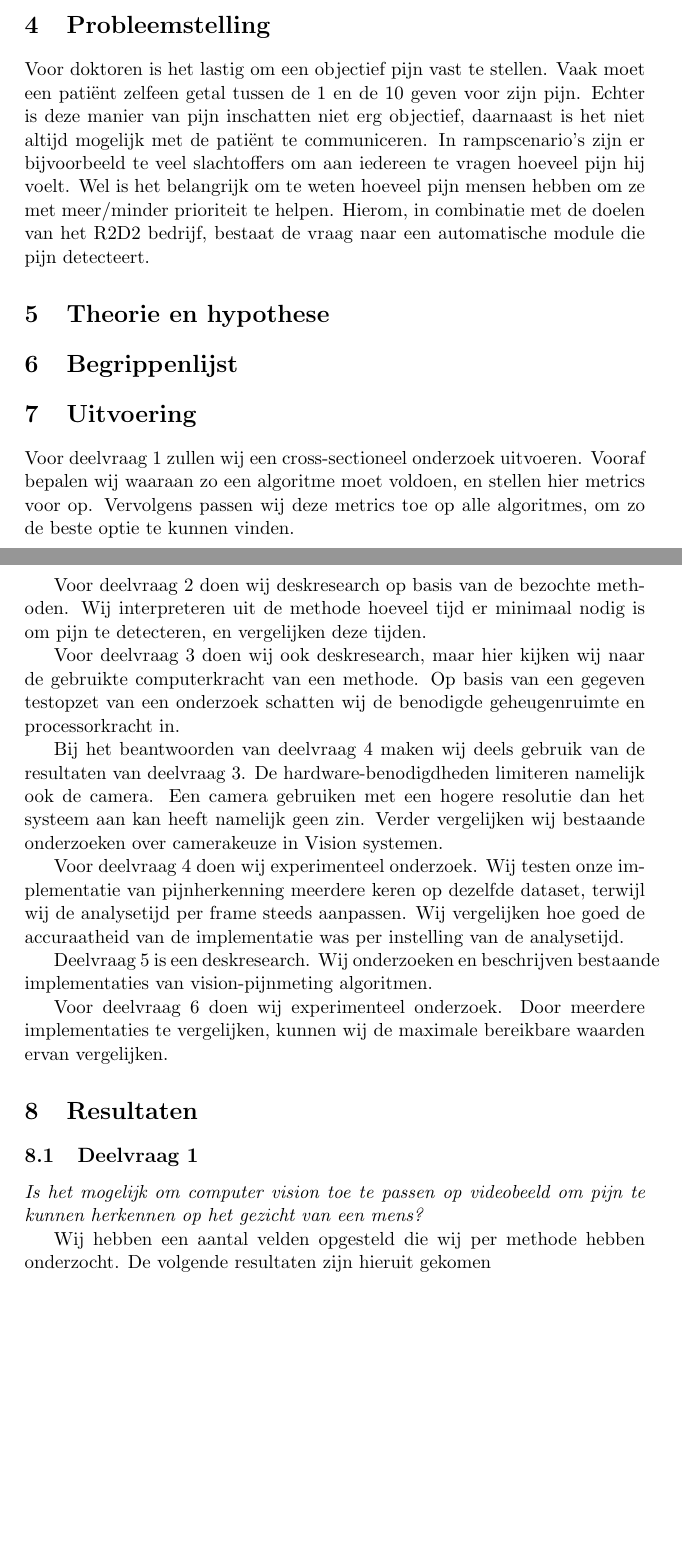
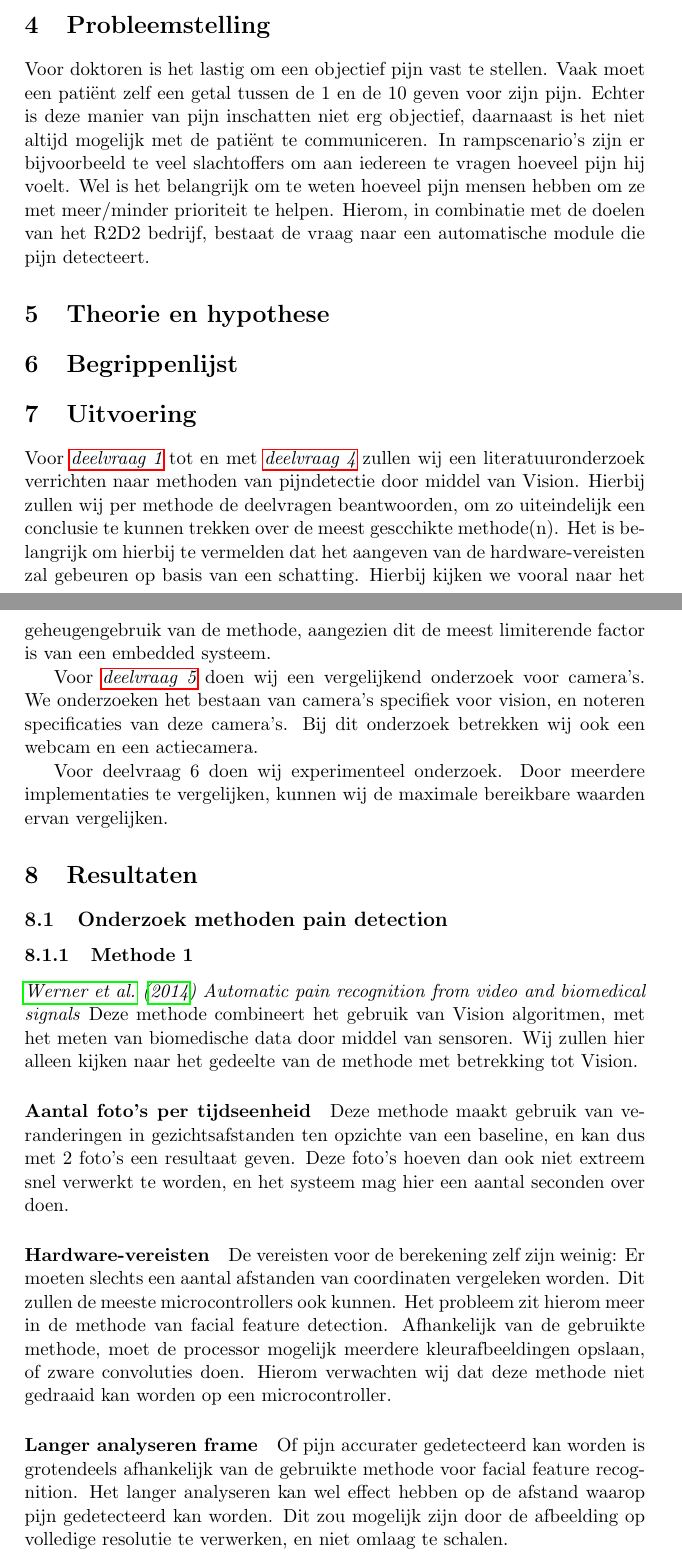
Before and after one commit to Niels-Post/R2D2-Research, a LaTeX document (Vision.tex): two parts of pages 4 and 5 of 8, joined at a grey line, cut so that both start at the same text, the shorter picture padded with empty space. Compiled offline with pdfLaTeX.

Commit message:
- Methode 1 uitgewerkt

```diff
--- a/Vision.tex
+++ b/Vision.tex
@@ -71,7 +71,7 @@
 
     \section{Probleemstelling}
     Voor doktoren is het lastig om een objectief pijn vast te stellen.
-    Vaak moet een patiënt zelfeen getal tussen de 1 en de 10 geven voor zijn pijn.
+    Vaak moet een patiënt zelf een getal tussen de 1 en de 10 geven voor zijn pijn.
     Echter is deze manier van pijn inschatten niet erg objectief, daarnaast is het niet
     altijd mogelijk met de patiënt te communiceren.
     In rampscenario’s zijn er bijvoorbeeld te veel slachtoffers om aan iedereen te vragen hoeveel pijn hij voelt.
@@ -87,27 +87,21 @@
 
 
     \section{Uitvoering}
-    Voor deelvraag 1 zullen wij een cross-sectioneel onderzoek uitvoeren.
-    Vooraf bepalen wij waaraan zo een algoritme moet voldoen, en stellen hier metrics voor op.
-    Vervolgens passen wij deze metrics toe op alle algoritmes, om zo de beste optie te kunnen vinden.
 
-    Voor deelvraag 2 doen wij deskresearch op basis van de bezochte methoden.
-    Wij interpreteren uit de methode hoeveel tijd er minimaal nodig is om pijn te detecteren, en vergelijken deze tijden.
+    Voor \emph{\hyperref[itm:dv1]{deelvraag 1}} tot en met \emph{\hyperref[itm:dv4]{deelvraag 4}} zullen wij een literatuuronderzoek
+    verrichten naar methoden van pijndetectie door middel van Vision.
+    Hierbij zullen wij per methode de deelvragen beantwoorden, om zo uiteindelijk een conclusie te kunnen trekken over
+    de meest gescchikte methode(n).
+    Het is belangrijk om hierbij te vermelden dat het aangeven van de hardware-vereisten
+    zal gebeuren op basis van een schatting.
+    Hierbij kijken we vooral naar het geheugengebruik van de methode,
+    aangezien dit de meest limiterende factor is van een embedded systeem.
 
-    Voor deelvraag 3 doen wij ook deskresearch, maar hier kijken wij naar de gebruikte computerkracht van een methode.
-    Op basis van een gegeven testopzet van een onderzoek schatten wij de benodigde geheugenruimte en processorkracht in.
 
-    Bij het beantwoorden van deelvraag 4 maken wij deels gebruik van de resultaten van deelvraag 3.
-    De hardware-benodigdheden limiteren namelijk ook de camera.
-    Een camera gebruiken met een hogere resolutie dan het systeem aan kan heeft namelijk geen zin.
-    Verder vergelijken wij bestaande onderzoeken over camerakeuze in Vision systemen.
+    Voor \emph{\hyperref[itm:dv1]{deelvraag 5}} doen wij een vergelijkend onderzoek voor camera's.
+    We onderzoeken het bestaan van camera's specifiek voor vision, en noteren specificaties van deze camera's.
+    Bij dit onderzoek betrekken wij ook een webcam en een actiecamera.
 
-    Voor deelvraag 4 doen wij experimenteel onderzoek.
-    Wij testen onze implementatie van pijnherkenning meerdere keren op dezelfde dataset, terwijl wij de analysetijd per frame steeds aanpassen.
-    Wij vergelijken hoe goed de accuraatheid van de implementatie was per instelling van de analysetijd.
-
-    Deelvraag 5 is een deskresearch.
-    Wij onderzoeken en beschrijven bestaande implementaties van vision-pijnmeting algoritmen.
 
     Voor deelvraag 6 doen wij experimenteel onderzoek.
     Door meerdere implementaties te vergelijken, kunnen wij de maximale bereikbare waarden ervan vergelijken.
@@ -115,8 +109,28 @@
 
     \section{Resultaten}
 
-    \subsection{Deelvraag 1}
-    \emph{Is het mogelijk om computer vision toe te passen op videobeeld om pijn te kunnen herkennen op het gezicht van een mens?}
 
-    Wij hebben een aantal velden opgesteld die wij per methode hebben onderzocht. De volgende resultaten zijn hieruit gekomen
 
+    \subsection{Onderzoek methoden pain detection}
+
+    \subsubsection{Methode 1}
+
+    \emph{\citet{werner2014automatic} Automatic pain recognition from video and biomedical signals}
+    Deze methode combineert het gebruik van Vision algoritmen, met het meten van biomedische data door middel van sensoren.
+    Wij zullen hier alleen kijken naar het gedeelte van de methode met betrekking tot Vision.
+
+    \paragraph{Aantal foto's per tijdseenheid}
+    Deze methode maakt gebruik van veranderingen in gezichtsafstanden ten opzichte van een baseline, en kan dus met 2 foto's een resultaat geven.
+    Deze foto's hoeven dan ook niet extreem snel verwerkt te worden, en het systeem mag hier een aantal seconden over doen.
+
+    \paragraph{Hardware-vereisten}
+    De vereisten voor de berekening zelf zijn weinig: Er moeten slechts een aantal afstanden van coordinaten vergeleken worden.
+    Dit zullen de meeste microcontrollers ook kunnen.
+    Het probleem zit hierom meer in de methode van facial feature detection.
+    Afhankelijk van de gebruikte methode, moet de processor mogelijk meerdere kleurafbeeldingen opslaan, of zware convoluties doen.
+    Hierom verwachten wij dat deze methode niet gedraaid kan worden op een microcontroller.
+
+    \paragraph{Langer analyseren frame}
+    Of pijn accurater gedetecteerd kan worden is grotendeels afhankelijk van de gebruikte methode voor facial feature recognition.
+    Het langer analyseren kan wel effect hebben op de afstand waarop pijn gedetecteerd kan worden.
+    Dit zou mogelijk zijn door de afbeelding op volledige resolutie te verwerken, en niet omlaag te schalen.
```
Also changed, not shown: Vision.tex (57 more changed lines).
